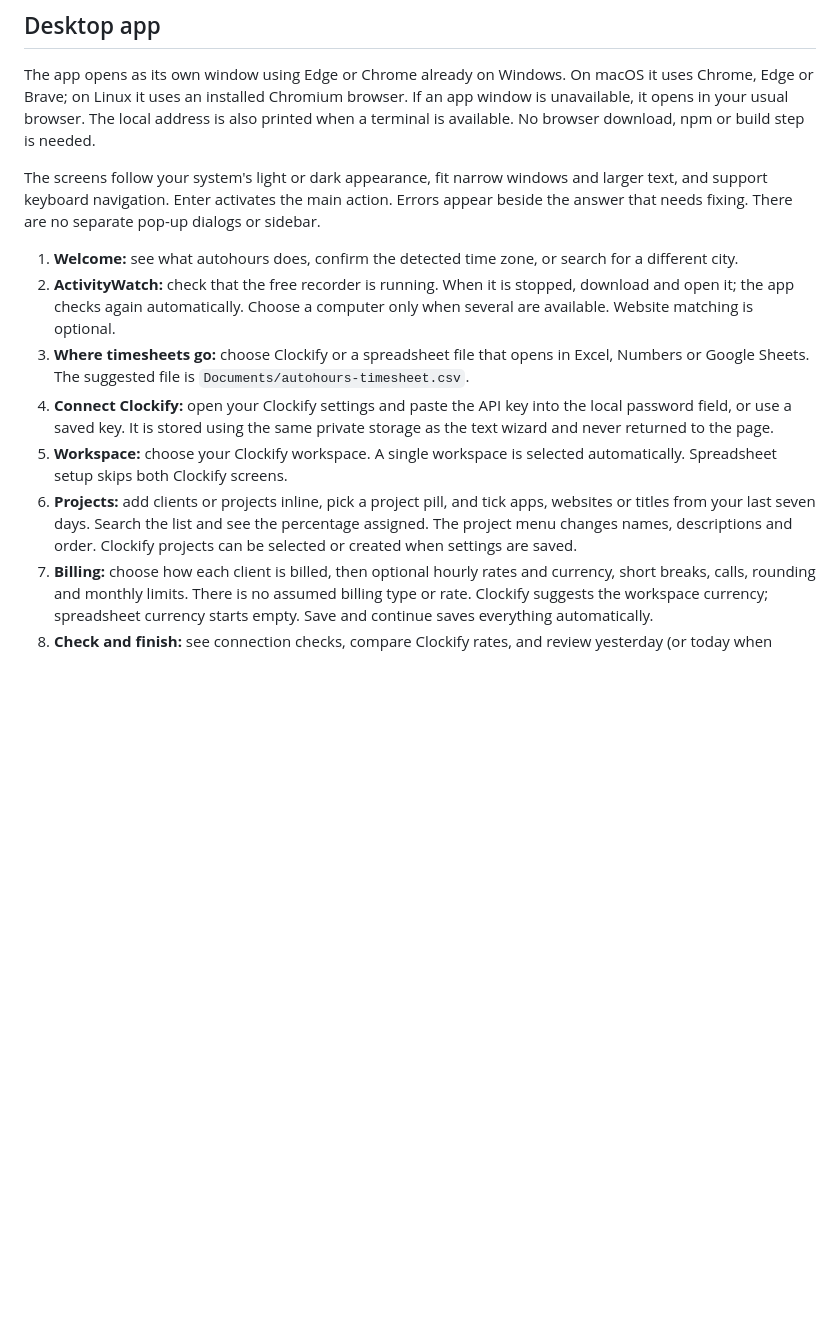
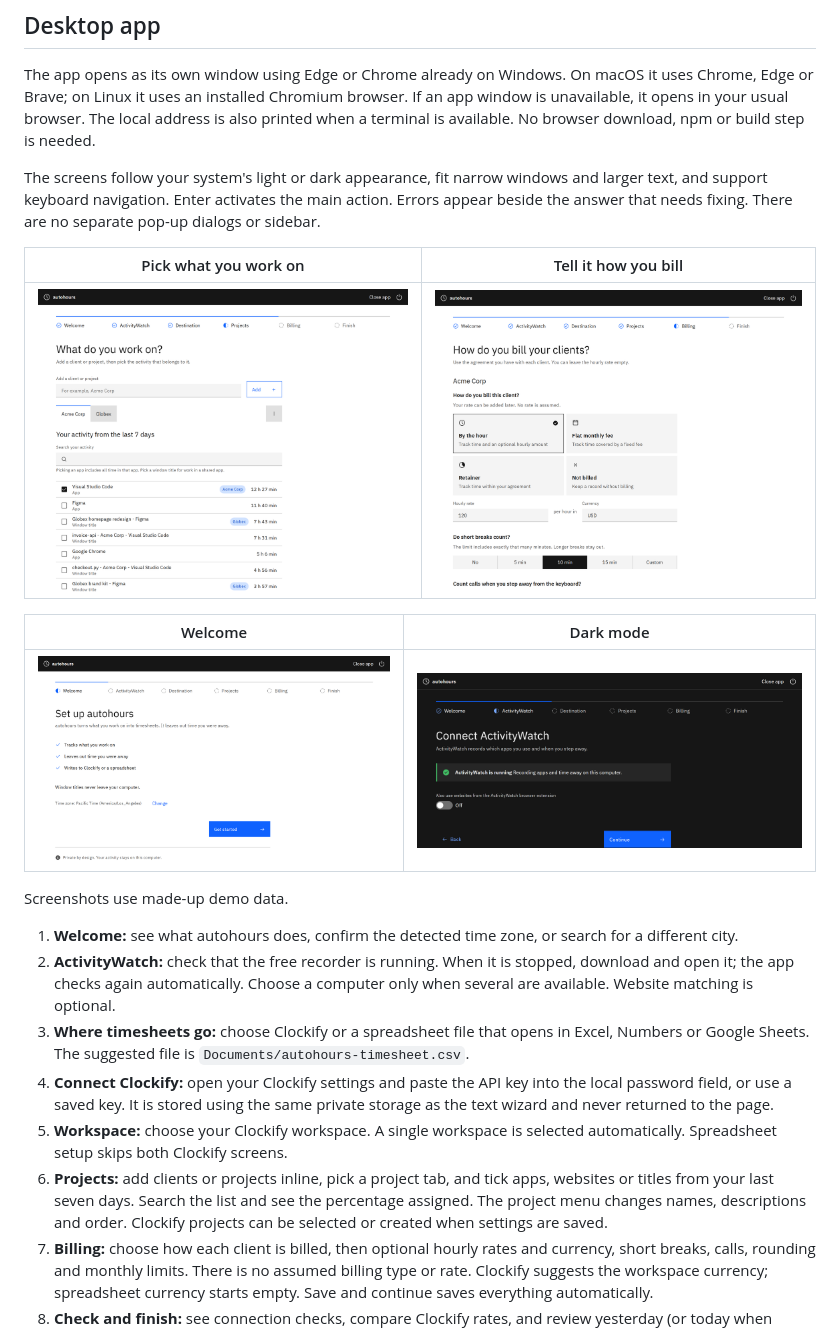
Before and after one commit to Gabriel-Dalton/autohours, a Markdown page: README.md, the part around the change printed below. Rendered like a GitHub page; pictures changed too: docs/images/activitywatch-dark.png (added), docs/images/billing.png (added), docs/images/projects.png (added); blank space fills up the shorter version.

Commit message:
README: screenshots of the desktop app with demo data

```diff
--- a/README.md
+++ b/README.md
@@ -76,12 +78,22 @@ The app opens as its own window using Edge or Chrome already on Windows. On macO
 
 The screens follow your system's light or dark appearance, fit narrow windows and larger text, and support keyboard navigation. Enter activates the main action. Errors appear beside the answer that needs fixing. There are no separate pop-up dialogs or sidebar.
 
+| Pick what you work on | Tell it how you bill |
+| --- | --- |
+| ![Projects screen: two clients as tabs and last week's apps and window titles with hours, some assigned to each client](docs/images/projects.png) | ![Billing screen: hourly billing selected with a rate of 120 USD and short breaks counted up to 10 minutes](docs/images/billing.png) |
+
+| Welcome | Dark mode |
+| --- | --- |
+| ![Welcome screen listing what autohours does, with the detected time zone](docs/images/welcome.png) | ![ActivityWatch screen in dark mode confirming ActivityWatch is running](docs/images/activitywatch-dark.png) |
+
+Screenshots use made-up demo data.
+
 1. **Welcome:** see what autohours does, confirm the detected time zone, or search for a different city.
 2. **ActivityWatch:** check that the free recorder is running. When it is stopped, download and open it; the app checks again automatically. Choose a computer only when several are available. Website matching is optional.
 3. **Where timesheets go:** choose Clockify or a spreadsheet file that opens in Excel, Numbers or Google Sheets. The suggested file is `Documents/autohours-timesheet.csv`.
 4. **Connect Clockify:** open your Clockify settings and paste the API key into the local password field, or use a saved key. It is stored using the same private storage as the text wizard and never returned to the page.
 5. **Workspace:** choose your Clockify workspace. A single workspace is selected automatically. Spreadsheet setup skips both Clockify screens.
-6. **Projects:** add clients or projects inline, pick a project pill, and tick apps, websites or titles from your last seven days. Search the list and see the percentage assigned. The project menu changes names, descriptions and order. Clockify projects can be selected or created when settings are saved.
+6. **Projects:** add clients or projects inline, pick a project tab, and tick apps, websites or titles from your last seven days. Search the list and see the percentage assigned. The project menu changes names, descriptions and order. Clockify projects can be selected or created when settings are saved.
 7. **Billing:** choose how each client is billed, then optional hourly rates and currency, short breaks, calls, rounding and monthly limits. There is no assumed billing type or rate. Clockify suggests the workspace currency; spreadsheet currency starts empty. Save and continue saves everything automatically.
 8. **Check and finish:** see connection checks, compare Clockify rates, and review yesterday (or today when yesterday is empty). Writing a day, updating Clockify rates and enabling morning writes each have a separate inline confirmation. Finish opens Home.
 
```
Also changed, not shown: other parts of README.md (+2 -0 lines), docs/images/review.png (added).
